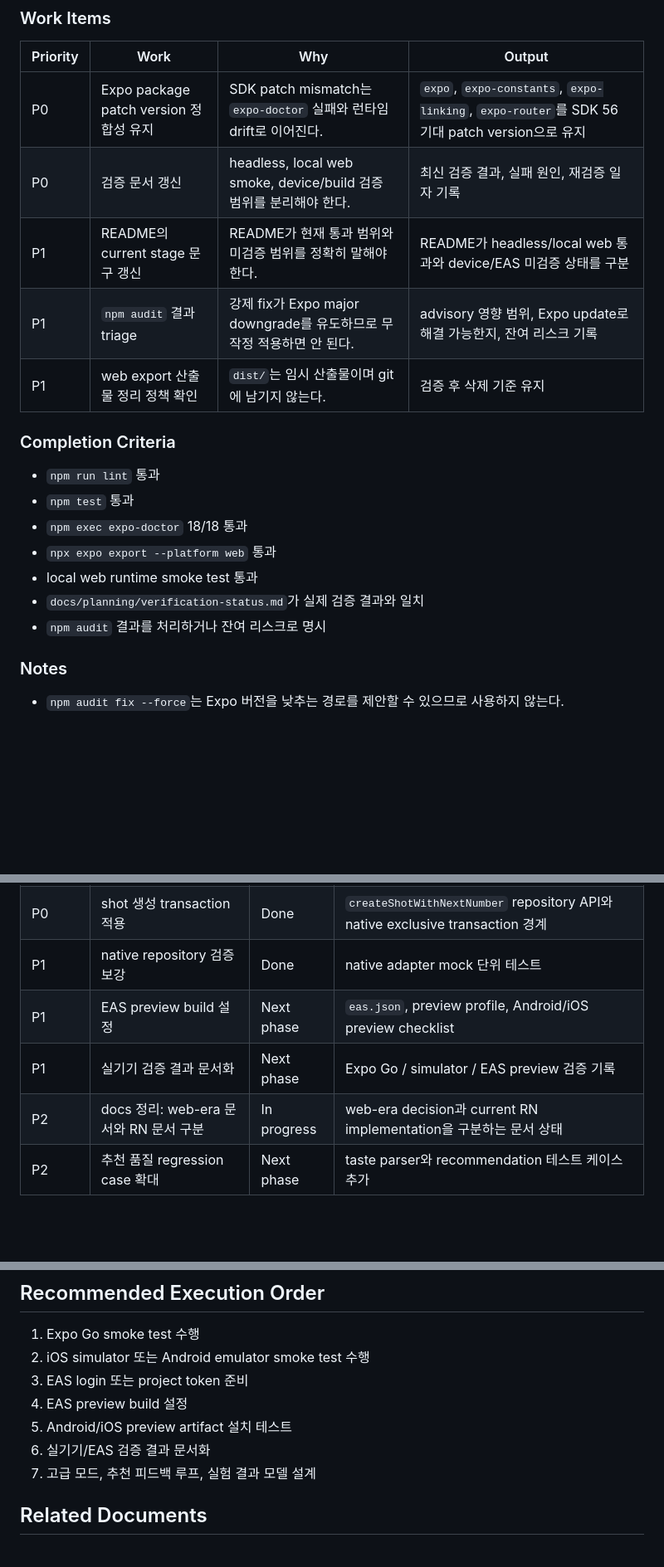
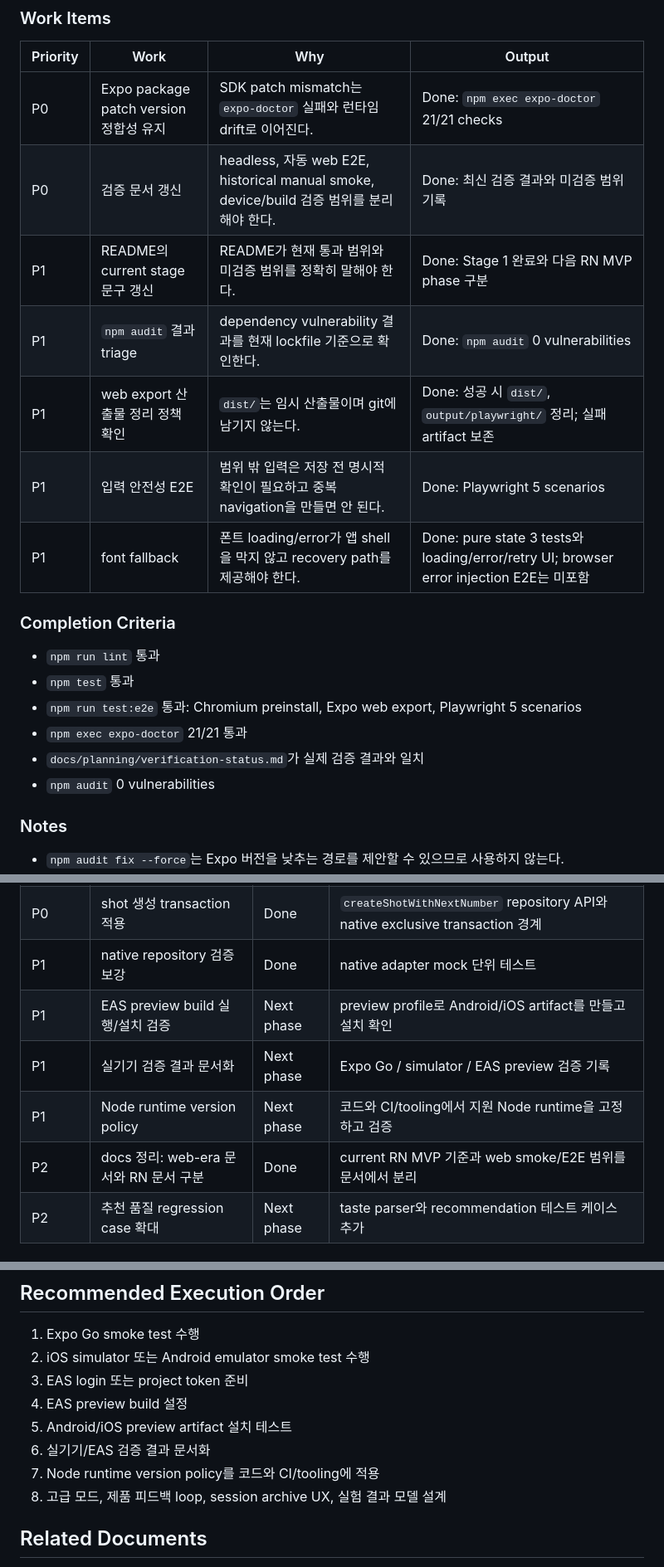
Before and after one commit to icecokel/espresso-coach, a Markdown page: docs/planning/project-improvement-priority.md, 3 parts joined by grey strips. Shown at 83% size. Drawn GitHub-style; blank space fills up the shorter version.

```diff
--- a/docs/planning/project-improvement-priority.md
+++ b/docs/planning/project-improvement-priority.md
@@ -70,21 +81,22 @@ Last reviewed: 2026-07-11
 
 | Priority | Work | Why | Output |
 | --- | --- | --- | --- |
-| P0 | Expo package patch version 정합성 유지 | SDK patch mismatch는 `expo-doctor` 실패와 런타임 drift로 이어진다. | `expo`, `expo-constants`, `expo-linking`, `expo-router`를 SDK 56 기대 patch version으로 유지 |
-| P0 | 검증 문서 갱신 | headless, local web smoke, device/build 검증 범위를 분리해야 한다. | 최신 검증 결과, 실패 원인, 재검증 일자 기록 |
-| P1 | README의 current stage 문구 갱신 | README가 현재 통과 범위와 미검증 범위를 정확히 말해야 한다. | README가 headless/local web 통과와 device/EAS 미검증 상태를 구분 |
-| P1 | `npm audit` 결과 triage | 강제 fix가 Expo major downgrade를 유도하므로 무작정 적용하면 안 된다. | advisory 영향 범위, Expo update로 해결 가능한지, 잔여 리스크 기록 |
-| P1 | web export 산출물 정리 정책 확인 | `dist/`는 임시 산출물이며 git에 남기지 않는다. | 검증 후 삭제 기준 유지 |
+| P0 | Expo package patch version 정합성 유지 | SDK patch mismatch는 `expo-doctor` 실패와 런타임 drift로 이어진다. | Done: `npm exec expo-doctor` 21/21 checks |
+| P0 | 검증 문서 갱신 | headless, 자동 web E2E, historical manual smoke, device/build 검증 범위를 분리해야 한다. | Done: 최신 검증 결과와 미검증 범위 기록 |
+| P1 | README의 current stage 문구 갱신 | README가 현재 통과 범위와 미검증 범위를 정확히 말해야 한다. | Done: Stage 1 완료와 다음 RN MVP phase 구분 |
+| P1 | `npm audit` 결과 triage | dependency vulnerability 결과를 현재 lockfile 기준으로 확인한다. | Done: `npm audit` 0 vulnerabilities |
+| P1 | web export 산출물 정리 정책 확인 | `dist/`는 임시 산출물이며 git에 남기지 않는다. | Done: 성공 시 `dist/`, `output/playwright/` 정리; 실패 artifact 보존 |
+| P1 | 입력 안전성 E2E | 범위 밖 입력은 저장 전 명시적 확인이 필요하고 중복 navigation을 만들면 안 된다. | Done: Playwright 5 scenarios |
+| P1 | font fallback | 폰트 loading/error가 앱 shell을 막지 않고 recovery path를 제공해야 한다. | Done: pure state 3 tests와 loading/error/retry UI; browser error injection E2E는 미포함 |
 
 ### Completion Criteria
 
 - `npm run lint` 통과
 - `npm test` 통과
-- `npm exec expo-doctor` 18/18 통과
-- `npx expo export --platform web` 통과
-- local web runtime smoke test 통과
+- `npm run test:e2e` 통과: Chromium preinstall, Expo web export, Playwright 5 scenarios
+- `npm exec expo-doctor` 21/21 통과
 - `docs/planning/verification-status.md`가 실제 검증 결과와 일치
-- `npm audit` 결과를 처리하거나 잔여 리스크로 명시
+- `npm audit` 0 vulnerabilities
 
 ### Notes
 
@@ -136,9 +150,10 @@ MVP를 반복 개발하고 preview build로 검증할 수 있도록 저장소,
 | P0 | SQLite schema 무결성 보강 | Done | `session_id` FK, `(session_id, shot_number)` unique/index, 호환 trigger |
 | P0 | shot 생성 transaction 적용 | Done | `createShotWithNextNumber` repository API와 native exclusive transaction 경계 |
 | P1 | native repository 검증 보강 | Done | native adapter mock 단위 테스트 |
-| P1 | EAS preview build 설정 | Next phase | `eas.json`, preview profile, Android/iOS preview checklist |
+| P1 | EAS preview build 실행/설치 검증 | Next phase | preview profile로 Android/iOS artifact를 만들고 설치 확인 |
 | P1 | 실기기 검증 결과 문서화 | Next phase | Expo Go / simulator / EAS preview 검증 기록 |
-| P2 | docs 정리: web-era 문서와 RN 문서 구분 | In progress | web-era decision과 current RN implementation을 구분하는 문서 상태 |
+| P1 | Node runtime version policy | Next phase | 코드와 CI/tooling에서 지원 Node runtime을 고정하고 검증 |
+| P2 | docs 정리: web-era 문서와 RN 문서 구분 | Done | current RN MVP 기준과 web smoke/E2E 범위를 문서에서 분리 |
 | P2 | 추천 품질 regression case 확대 | Next phase | taste parser와 recommendation 테스트 케이스 추가 |
 
 ### Completion Criteria
@@ -162,7 +177,8 @@ MVP를 반복 개발하고 preview build로 검증할 수 있도록 저장소,
 4. EAS preview build 설정
 5. Android/iOS preview artifact 설치 테스트
 6. 실기기/EAS 검증 결과 문서화
-7. 고급 모드, 추천 피드백 루프, 실험 결과 모델 설계
+7. Node runtime version policy를 코드와 CI/tooling에 적용
+8. 고급 모드, 제품 피드백 loop, session archive UX, 실험 결과 모델 설계
 
 ## Related Documents
 
```
Also changed, not shown: other parts of docs/planning/project-improvement-priority.md (+25 -12 lines), README.md (+8 -4 lines), docs/planning/verification-status.md (+44 -20 lines).
